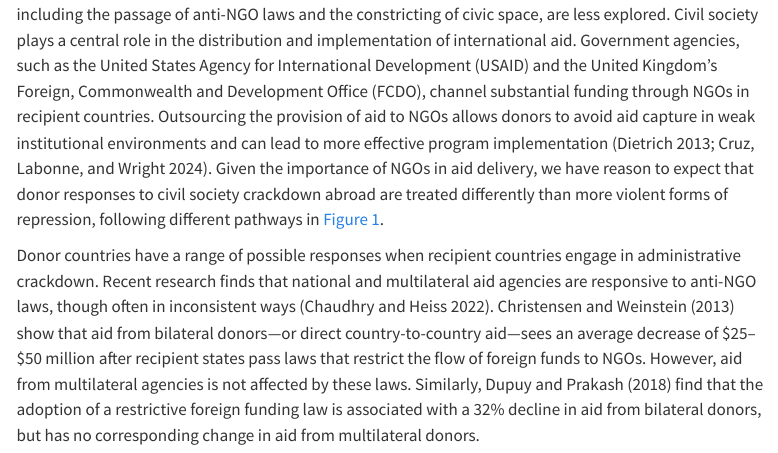
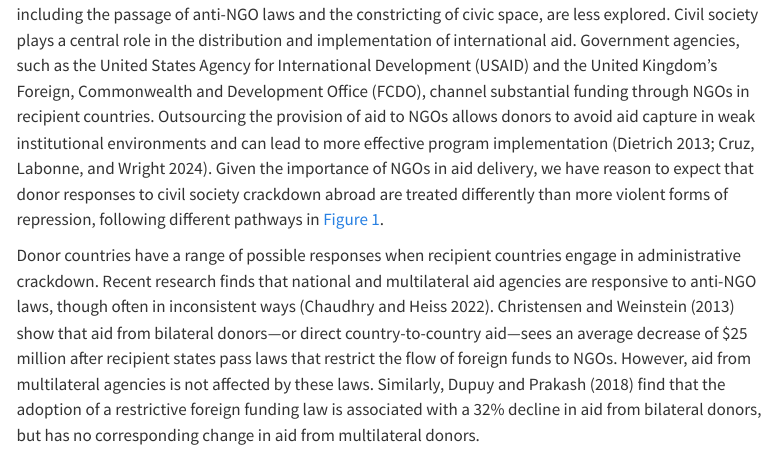
Before and after one commit to andrewheiss/butterscotch-bat, a Quarto document (manuscript.qmd): the page in a window 1100 px wide, from 3280 px down. Rendered offline with R 4.5, knitr and Pandoc in place of Quarto, with nearby package versions; drawn as R Markdown's standard HTML page in place of the format the file asks for; menus at the side of the page are left out.

Commit message:
Update number

```diff
--- a/manuscript.qmd
+++ b/manuscript.qmd
@@ -160,7 +160,7 @@ Donor countries thus have a range of possible responses to recipient repression,
 
 Research on aid conditionality and agency responses to human rights abuses tends to look at more overt and violent forms of political repression. The effects of more subtle administrative crackdown on aid, including the passage of anti-NGO laws and the constricting of civic space, are less explored. Civil society plays a central role in the distribution and implementation of international aid. Government agencies, such as the United States Agency for International Development (USAID) and the United Kingdom's Foreign, Commonwealth and Development Office (FCDO), channel substantial funding through NGOs in recipient countries. Outsourcing the provision of aid to NGOs allows donors to avoid aid capture in weak institutional environments and can lead to more effective program implementation [@Dietrich:2013; @CruzLabonneWright:2024]. Given the importance of NGOs in aid delivery, we have reason to expect that donor responses to civil society crackdown abroad are treated differently than more violent forms of repression, following different pathways in @fig-agency-response-tree.
 
-Donor countries have a range of possible responses when recipient countries engage in administrative crackdown. Recent research finds that national and multilateral aid agencies are responsive to anti-NGO laws, though often in inconsistent ways [@ChaudhryHeiss:2022a]. @ChristensenWeinstein:2013 show that aid from bilateral donors—or direct country-to-country aid—sees an average decrease of $25–\$50 million after recipient states pass laws that restrict the flow of foreign funds to NGOs. However, aid from multilateral agencies is not affected by these laws. Similarly, @DupuyPrakash:2018 find that the adoption of a restrictive foreign funding law is associated with a 32% decline in aid from bilateral donors, but has no corresponding change in aid from multilateral donors.
+Donor countries have a range of possible responses when recipient countries engage in administrative crackdown. Recent research finds that national and multilateral aid agencies are responsive to anti-NGO laws, though often in inconsistent ways [@ChaudhryHeiss:2022a]. @ChristensenWeinstein:2013 show that aid from bilateral donors—or direct country-to-country aid—sees an average decrease of $25 million after recipient states pass laws that restrict the flow of foreign funds to NGOs. However, aid from multilateral agencies is not affected by these laws. Similarly, @DupuyPrakash:2018 find that the adoption of a restrictive foreign funding law is associated with a 32% decline in aid from bilateral donors, but has no corresponding change in aid from multilateral donors.
 
 One key reason for the divergence in the responses of national and international agencies is the degree to which these donors rely on recipient-country NGOs to implement programs. Donor agencies prioritize the openness of civil society in recipient countries in different ways. Multilateral donors like the World Bank and OECD tend to channel money directly to recipient governments rather than domestic NGOs and are thus more insulated from the effects of local civil society repression, which likely explains the lack of formal response to anti-NGO laws [@ChristensenWeinstein:2013; @DupuyPrakash:2018]. There is more variation, however, in how bilateral donors work with domestic NGOs. @AllenFlynn:2018 find that the domestic political environments of donor countries shape how those countries channel their aid abroad. Because they tend to focus more on poverty alleviation initiatives, states with left-leaning governments typically channel more aid through recipient-country NGOs. In contrast, right-leaning governments are typically interested in promoting the economic and political interests of their own states, and accordingly prefer to channel aid directly through recipient-country governments [@AllenFlynn:2018]. Human rights abuses in recipient countries will shape the responses of donor countries depending on the saliency of the threat to aid provision: political repression that threatens business interests and investments will be more salient to right-leaning governments, while anti-NGO civil society administrative crackdown will likely have a stronger effect on left-leaning governments' responses, since domestic NGOs are central to donor countries' aid distribution strategies.
 
```
